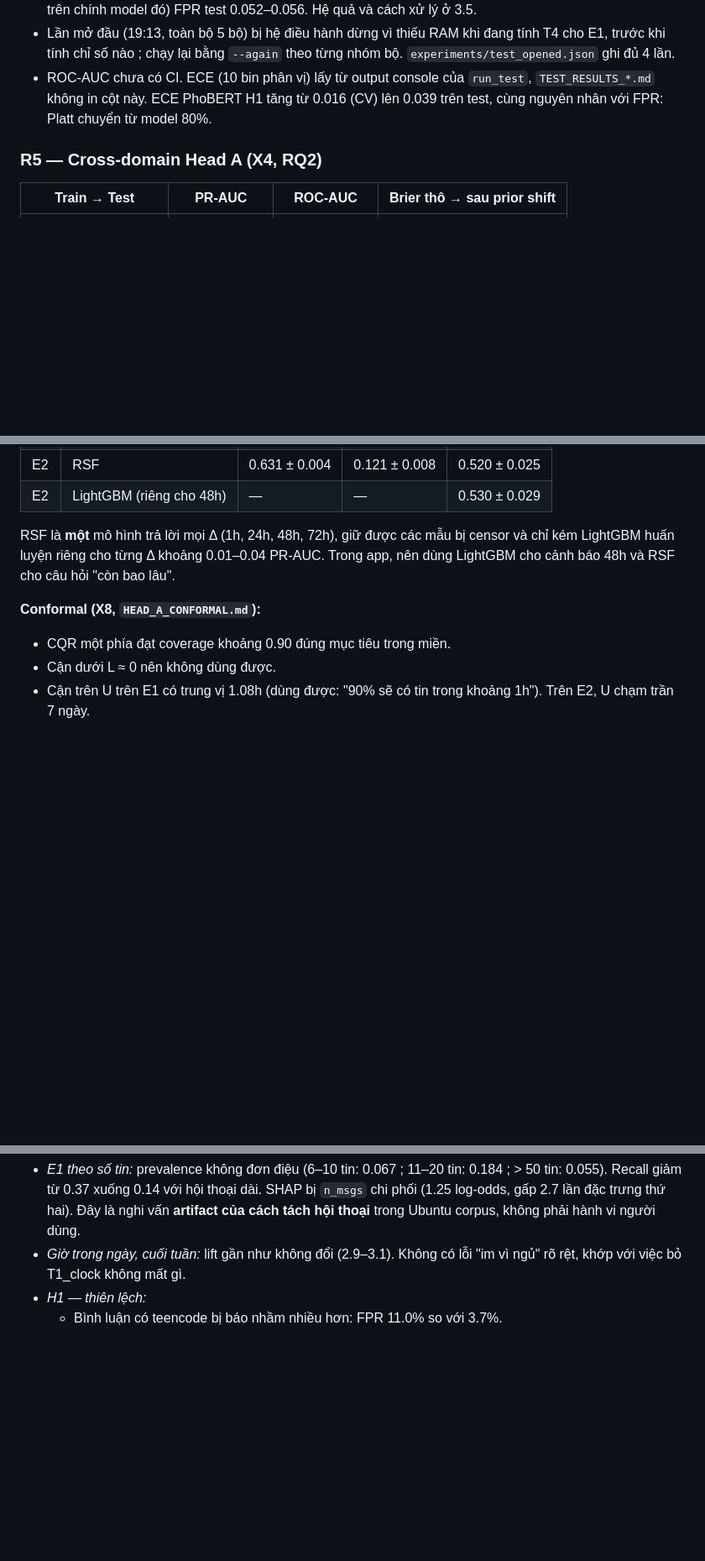
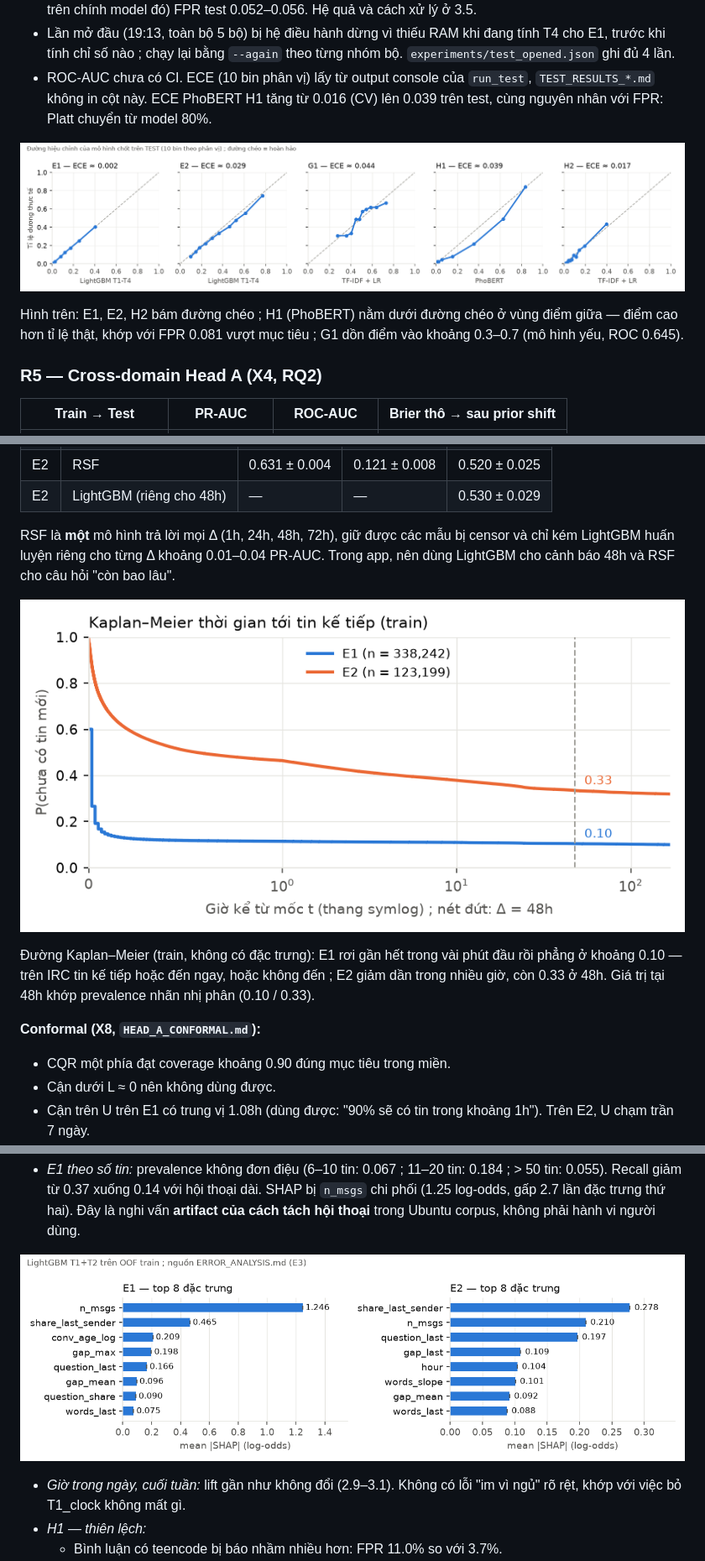
Before and after one commit to namgau/FriendWithPTIT, a Markdown page: docs/08_BAO_CAO_M3.md, 3 parts joined by grey strips. Shown at 84% size. Drawn GitHub-style; pictures changed too: docs/figures/headA_shap.png (added), docs/figures/headA_survival_km.png (added), docs/figures/reliability_test.png (added); blank space fills up the shorter version.

```diff
--- a/docs/08_BAO_CAO_M3.md
+++ b/docs/08_BAO_CAO_M3.md
@@ -215,6 +215,10 @@ CI 95% cluster bootstrap theo group (B = 2000) ; Δ = PR-AUC(chốt) − PR-AUC(
 - Lần mở đầu (19:13, toàn bộ 5 bộ) bị hệ điều hành dừng vì thiếu RAM khi đang tính T4 cho E1, trước khi tính chỉ số nào ; chạy lại bằng `--again` theo từng nhóm bộ. `experiments/test_opened.json` ghi đủ 4 lần.
 - ROC-AUC chưa có CI. ECE (10 bin phân vị) lấy từ output console của `run_test`, `TEST_RESULTS_*.md` không in cột này. ECE PhoBERT H1 tăng từ 0.016 (CV) lên 0.039 trên test, cùng nguyên nhân với FPR: Platt chuyển từ model 80%.
 
+![Đường hiệu chỉnh của mô hình chốt trên test](figures/reliability_test.png)
+
+Hình trên: E1, E2, H2 bám đường chéo ; H1 (PhoBERT) nằm dưới đường chéo ở vùng điểm giữa — điểm cao hơn tỉ lệ thật, khớp với FPR 0.081 vượt mục tiêu ; G1 dồn điểm vào khoảng 0.3–0.7 (mô hình yếu, ROC 0.645).
+
 ### R5 — Cross-domain Head A (X4, RQ2)
 
 | Train → Test | PR-AUC | ROC-AUC | Brier thô → sau prior shift |
@@ -238,6 +242,10 @@ CI 95% cluster bootstrap theo group (B = 2000) ; Δ = PR-AUC(chốt) − PR-AUC(
 | E2 | LightGBM (riêng cho 48h) | — | — | 0.530 ± 0.029 |
 
 RSF là **một** mô hình trả lời mọi Δ (1h, 24h, 48h, 72h), giữ được các mẫu bị censor và chỉ kém LightGBM huấn luyện riêng cho từng Δ khoảng 0.01–0.04 PR-AUC. Trong app, nên dùng LightGBM cho cảnh báo 48h và RSF cho câu hỏi "còn bao lâu".
+
+![Kaplan–Meier thời gian tới tin kế tiếp trên train](figures/headA_survival_km.png)
+
+Đường Kaplan–Meier (train, không có đặc trưng): E1 rơi gần hết trong vài phút đầu rồi phẳng ở khoảng 0.10 — trên IRC tin kế tiếp hoặc đến ngay, hoặc không đến ; E2 giảm dần trong nhiều giờ, còn 0.33 ở 48h. Giá trị tại 48h khớp prevalence nhãn nhị phân (0.10 / 0.33).
 
 **Conformal (X8, `HEAD_A_CONFORMAL.md`):**
 - CQR một phía đạt coverage khoảng 0.90 đúng mục tiêu trong miền.
@@ -291,6 +299,8 @@ Confusion matrix E1 tại τ2: TP 9,801, FN 19,038, FP 18,377, TN 233,676.
 
 **E2 — Slice (lỗi theo nhóm).**
 - *E1 theo số tin:* prevalence không đơn điệu (6–10 tin: 0.067 ; 11–20 tin: 0.184 ; > 50 tin: 0.055). Recall giảm từ 0.37 xuống 0.14 với hội thoại dài. SHAP bị `n_msgs` chi phối (1.25 log-odds, gấp 2.7 lần đặc trưng thứ hai). Đây là nghi vấn **artifact của cách tách hội thoại** trong Ubuntu corpus, không phải hành vi người dùng.
+
+![SHAP top 8 đặc trưng Head A](figures/headA_shap.png)
 - *Giờ trong ngày, cuối tuần:* lift gần như không đổi (2.9–3.1). Không có lỗi "im vì ngủ" rõ rệt, khớp với việc bỏ T1_clock không mất gì.
 - *H1 — thiên lệch:*
   - Bình luận có teencode bị báo nhầm nhiều hơn: FPR 11.0% so với 3.7%.
```
Also changed, not shown: other parts of docs/08_BAO_CAO_M3.md (+4 -2 lines), docs/figures/headA_learning_curve.png (added), 1 other file.
